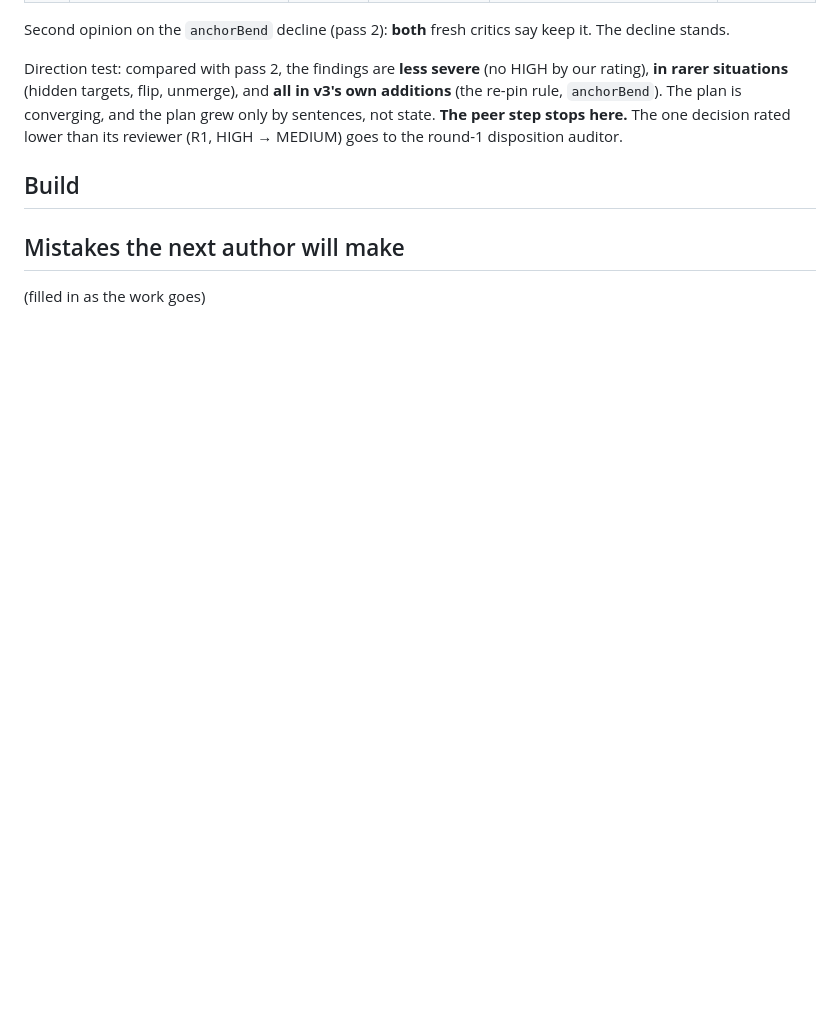
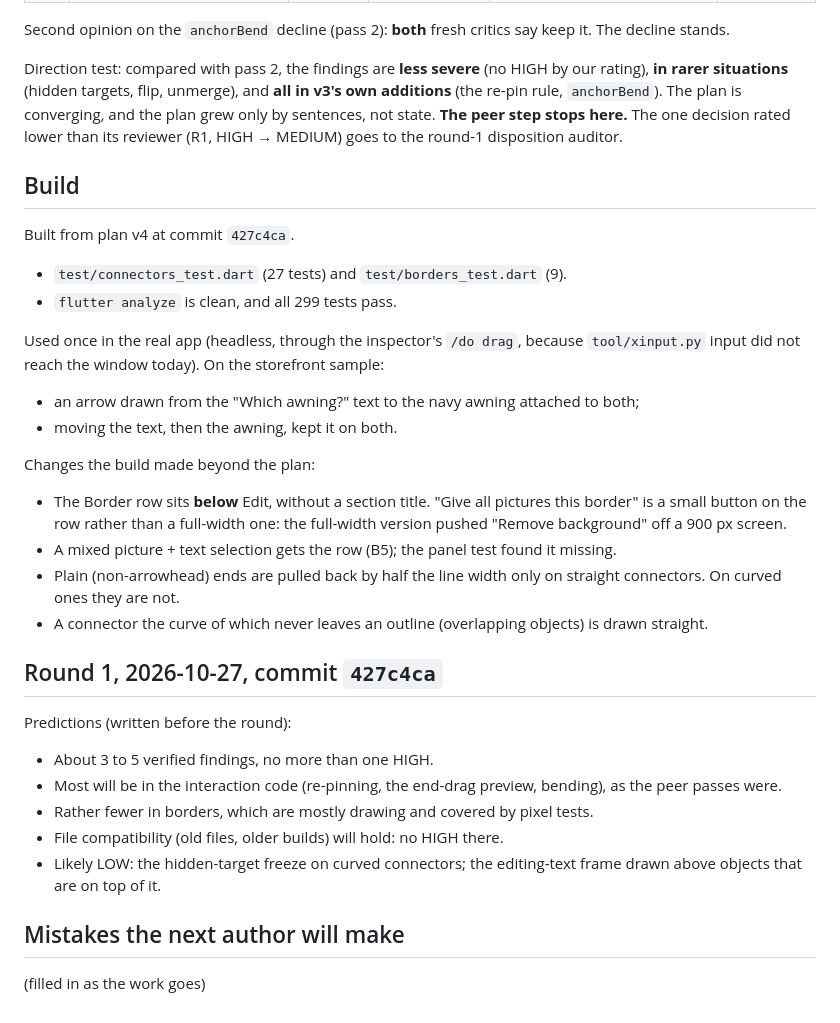
Before and after one commit to Remco28/thinkspace, a Markdown page: review-loop/LEDGER.md, the part around the change. Rendered like a GitHub page; blank space fills up the shorter version.

Commit message:
Review loop: build notes and round 1 predictions
Co-Authored-By: Claude Opus 5.5 <noreply@anthropic.com>

```diff
--- a/review-loop/LEDGER.md
+++ b/review-loop/LEDGER.md
@@ -193,6 +193,37 @@ stops here.** The one decision rated lower than its reviewer (R1, HIGH →
 MEDIUM) goes to the round-1 disposition auditor.
 
 ## Build
+Built from plan v4 at commit `427c4ca`.
+- `test/connectors_test.dart` (27 tests) and `test/borders_test.dart` (9).
+- `flutter analyze` is clean, and all 299 tests pass.
+
+Used once in the real app (headless, through the inspector's `/do drag`,
+because `tool/xinput.py` input did not reach the window today). On the
+storefront sample:
+- an arrow drawn from the "Which awning?" text to the navy awning attached to
+  both;
+- moving the text, then the awning, kept it on both.
+
+Changes the build made beyond the plan:
+- The Border row sits **below** Edit, without a section title. "Give all
+  pictures this border" is a small button on the row rather than a full-width
+  one: the full-width version pushed "Remove background" off a 900 px screen.
+- A mixed picture + text selection gets the row (B5); the panel test found it
+  missing.
+- Plain (non-arrowhead) ends are pulled back by half the line width only on
+  straight connectors. On curved ones they are not.
+- A connector the curve of which never leaves an outline (overlapping
+  objects) is drawn straight.
+
+## Round 1, 2026-10-27, commit `427c4ca`
+Predictions (written before the round):
+- About 3 to 5 verified findings, no more than one HIGH.
+- Most will be in the interaction code (re-pinning, the end-drag preview,
+  bending), as the peer passes were.
+- Rather fewer in borders, which are mostly drawing and covered by pixel tests.
+- File compatibility (old files, older builds) will hold: no HIGH there.
+- Likely LOW: the hidden-target freeze on curved connectors; the editing-text
+  frame drawn above objects that are on top of it.
 
 ## Mistakes the next author will make
 (filled in as the work goes)
```
